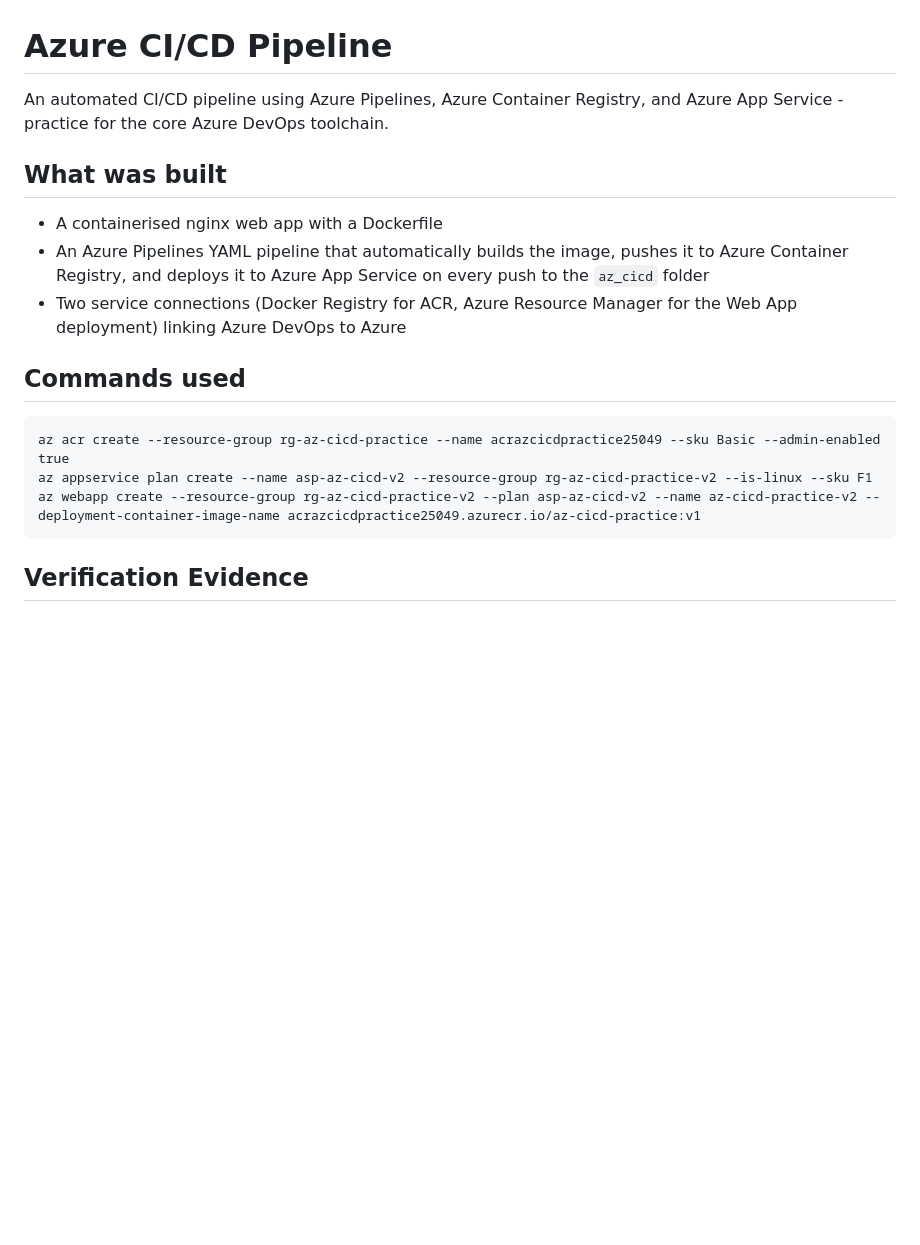
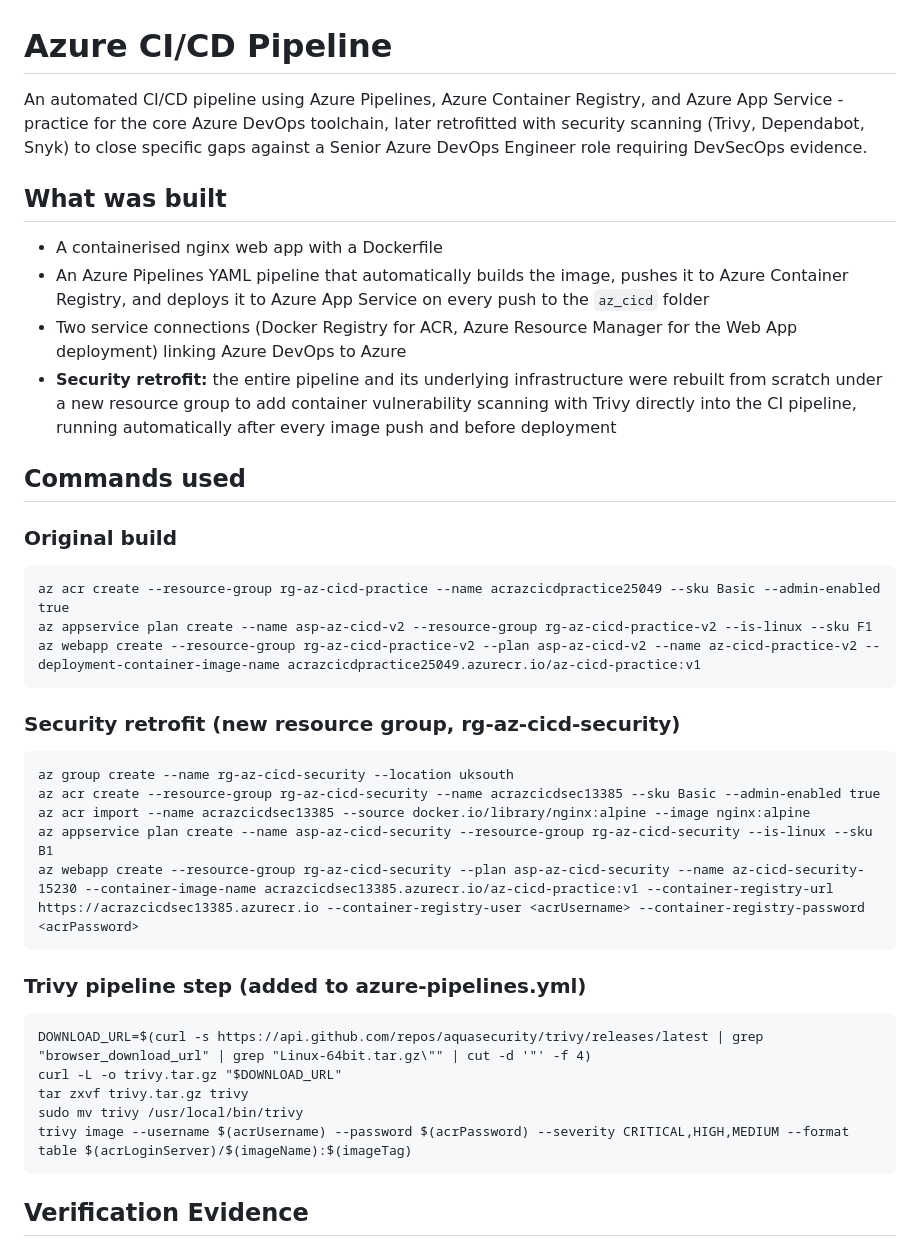
Before and after one commit to Timitempah-Group/team-devops_portfolio, a Markdown page: az_cicd/README.md, the part around one of its changes. GitHub-like rendering; blank space fills up the shorter version.

````diff
--- a/az_cicd/README.md
+++ b/az_cicd/README.md
@@ -1,7 +1,9 @@
 # Azure CI/CD Pipeline
 
 An automated CI/CD pipeline using Azure Pipelines, Azure Container Registry, and
-Azure App Service - practice for the core Azure DevOps toolchain.
+Azure App Service - practice for the core Azure DevOps toolchain, later retrofitted
+with security scanning (Trivy, Dependabot, Snyk) to close specific gaps against a
+Senior Azure DevOps Engineer role requiring DevSecOps evidence.
 
 ## What was built
 
@@ -11,13 +13,39 @@ Azure App Service - practice for the core Azure DevOps toolchain.
   to the `az_cicd` folder
 - Two service connections (Docker Registry for ACR, Azure Resource Manager for
   the Web App deployment) linking Azure DevOps to Azure
+- **Security retrofit:** the entire pipeline and its underlying infrastructure
+  were rebuilt from scratch under a new resource group to add container
+  vulnerability scanning with Trivy directly into the CI pipeline, running
+  automatically after every image push and before deployment
 
 ## Commands used
+
+### Original build
 
 ```
 az acr create --resource-group rg-az-cicd-practice --name acrazcicdpractice25049 --sku Basic --admin-enabled true
 az appservice plan create --name asp-az-cicd-v2 --resource-group rg-az-cicd-practice-v2 --is-linux --sku F1
 az webapp create --resource-group rg-az-cicd-practice-v2 --plan asp-az-cicd-v2 --name az-cicd-practice-v2 --deployment-container-image-name acrazcicdpractice25049.azurecr.io/az-cicd-practice:v1
+```
+
+### Security retrofit (new resource group, rg-az-cicd-security)
+
+```
+az group create --name rg-az-cicd-security --location uksouth
+az acr create --resource-group rg-az-cicd-security --name acrazcicdsec13385 --sku Basic --admin-enabled true
+az acr import --name acrazcicdsec13385 --source docker.io/library/nginx:alpine --image nginx:alpine
+az appservice plan create --name asp-az-cicd-security --resource-group rg-az-cicd-security --is-linux --sku B1
+az webapp create --resource-group rg-az-cicd-security --plan asp-az-cicd-security --name az-cicd-security-15230 --container-image-name acrazcicdsec13385.azurecr.io/az-cicd-practice:v1 --container-registry-url https://acrazcicdsec13385.azurecr.io --container-registry-user <acrUsername> --container-registry-password <acrPassword>
+```
+
+### Trivy pipeline step (added to azure-pipelines.yml)
+
+```
+DOWNLOAD_URL=$(curl -s https://api.github.com/repos/aquasecurity/trivy/releases/latest | grep "browser_download_url" | grep "Linux-64bit.tar.gz\"" | cut -d '"' -f 4)
+curl -L -o trivy.tar.gz "$DOWNLOAD_URL"
+tar zxvf trivy.tar.gz trivy
+sudo mv trivy /usr/local/bin/trivy
+trivy image --username $(acrUsername) --password $(acrPassword) --severity CRITICAL,HIGH,MEDIUM --format table $(acrLoginServer)/$(imageName):$(imageTag)
 ```
 
 ## Verification Evidence
````
Also changed, not shown: other parts of az_cicd/README.md (+54 -8 lines), az_cicd/screenshots/06-pipeline-run-both-stages-success.png (added), az_cicd/screenshots/07-trivy-scan-log-output.png (added), az_cicd/screenshots/08-deploy-success-new-infra.png (added).
